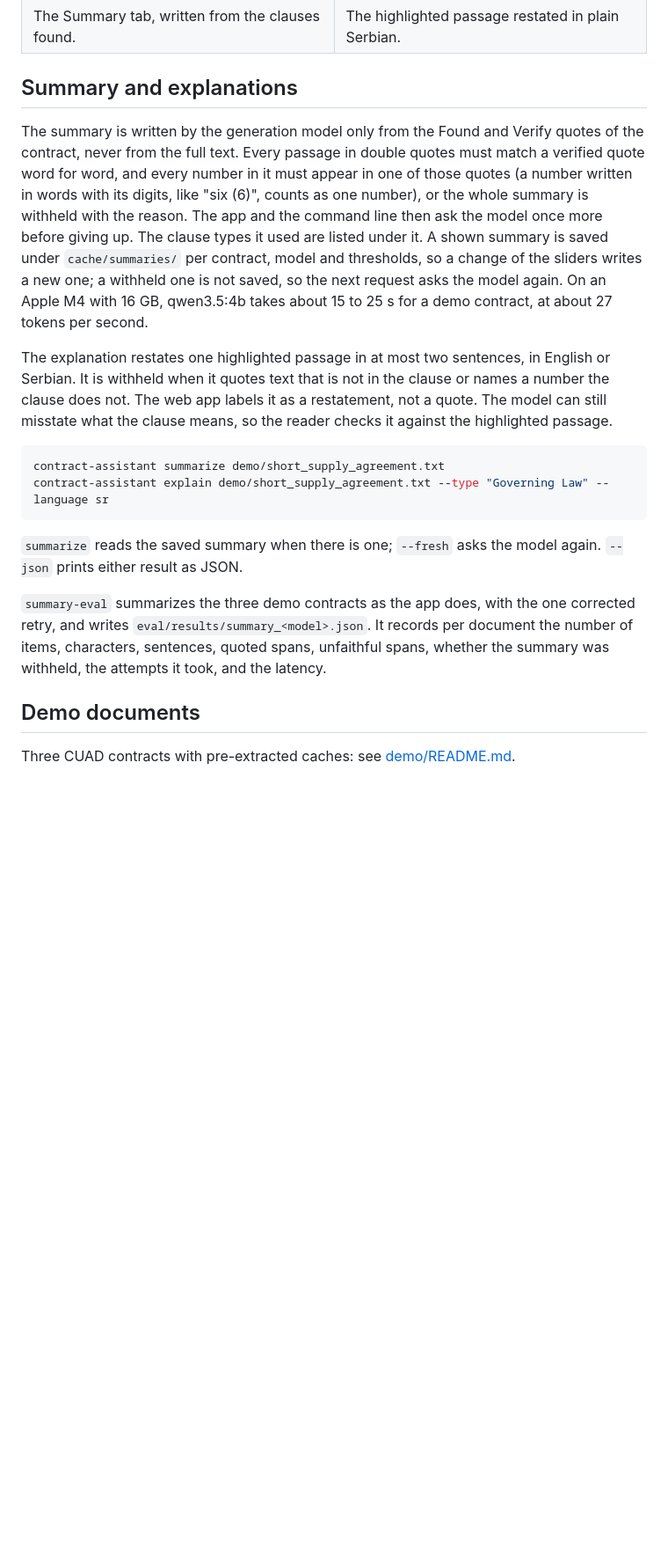
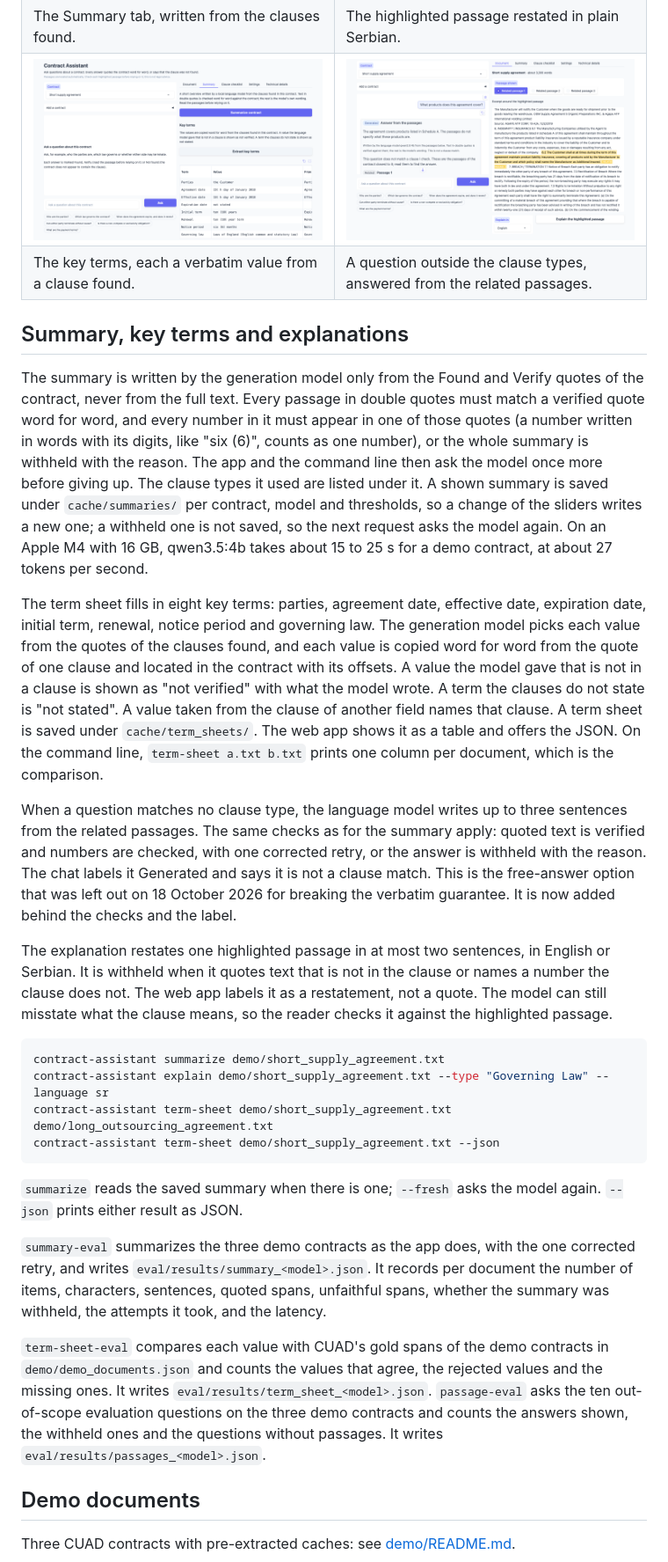
Before and after one commit to tizqar/contract-assistant, a Markdown page: README.md, the part around one of its changes. Shown at 88% size. GitHub-like rendering; pictures changed too: docs/screenshots/generated.png (added), docs/screenshots/terms.png (added); blank space fills up the shorter version.

````diff
--- a/README.md
+++ b/README.md
@@ -163,8 +168,10 @@ The thresholds and the model details are in their own tabs.
 | An explicit not found: the clause was checked. | One question answered for two clause types. |
 | ![The summary of a contract](docs/screenshots/summary.png) | ![A clause restated in Serbian](docs/screenshots/explain.png) |
 | The Summary tab, written from the clauses found. | The highlighted passage restated in plain Serbian. |
+| ![The key terms of a contract](docs/screenshots/terms.png) | ![An answer written from the passages](docs/screenshots/generated.png) |
+| The key terms, each a verbatim value from a clause found. | A question outside the clause types, answered from the related passages. |
 
-## Summary and explanations
+## Summary, key terms and explanations
 
 The summary is written by the generation model only from the Found and Verify quotes of the
 contract, never from the full text. Every passage in double quotes must match a verified
@@ -177,6 +184,23 @@ the sliders writes a new one; a withheld one is not saved, so the next request a
 model again. On an Apple M4 with 16 GB, qwen3.5:4b takes about 15 to 25 s for a demo
 contract, at about 27 tokens per second.
 
+The term sheet fills in eight key terms: parties, agreement date, effective date,
+expiration date, initial term, renewal, notice period and governing law. The generation
+model picks each value from the quotes of the clauses found, and each value is copied word
+for word from the quote of one clause and located in the contract with its offsets. A value
+the model gave that is not in a clause is shown as "not verified" with what the model
+wrote. A term the clauses do not state is "not stated". A value taken from the clause of
+another field names that clause. A term sheet is saved under `cache/term_sheets/`. The web
+app shows it as a table and offers the JSON. On the command line, `term-sheet a.txt b.txt`
+prints one column per document, which is the comparison.
+
+When a question matches no clause type, the language model writes up to three sentences
+from the related passages. The same checks as for the summary apply: quoted text is
+verified and numbers are checked, with one corrected retry, or the answer is withheld with
+the reason. The chat labels it Generated and says it is not a clause match. This is the
+free-answer option that was left out on 18 October 2026 for breaking the verbatim
+guarantee. It is now added behind the checks and the label.
+
 The explanation restates one highlighted passage in at most two sentences, in English or
 Serbian. It is withheld when it quotes text that is not in the clause or names a number the
 clause does not. The web app labels it as a restatement, not a quote. The model can still
@@ -185,6 +209,8 @@ misstate what the clause means, so the reader checks it against the highlighted
 ```bash
 contract-assistant summarize demo/short_supply_agreement.txt
 contract-assistant explain demo/short_supply_agreement.txt --type "Governing Law" --language sr
+contract-assistant term-sheet demo/short_supply_agreement.txt demo/long_outsourcing_agreement.txt
+contract-assistant term-sheet demo/short_supply_agreement.txt --json
 ```
 
 `summarize` reads the saved summary when there is one; `--fresh` asks the model again.
@@ -194,6 +220,13 @@ contract-assistant explain demo/short_supply_agreement.txt --type "Governing Law
 retry, and writes `eval/results/summary_<model>.json`. It records per document the number of
 items, characters, sentences, quoted spans, unfaithful spans, whether the summary was
 withheld, the attempts it took, and the latency.
+
+`term-sheet-eval` compares each value with CUAD's gold spans of the demo contracts in
+`demo/demo_documents.json` and counts the values that agree, the rejected values and the
+missing ones. It writes `eval/results/term_sheet_<model>.json`. `passage-eval` asks the ten
+out-of-scope evaluation questions on the three demo contracts and counts the answers
+shown, the withheld ones and the questions without passages. It writes
+`eval/results/passages_<model>.json`.
 
 ## Demo documents
 
````
Also changed, not shown: other parts of README.md (+10 -5 lines), 4 other files.
